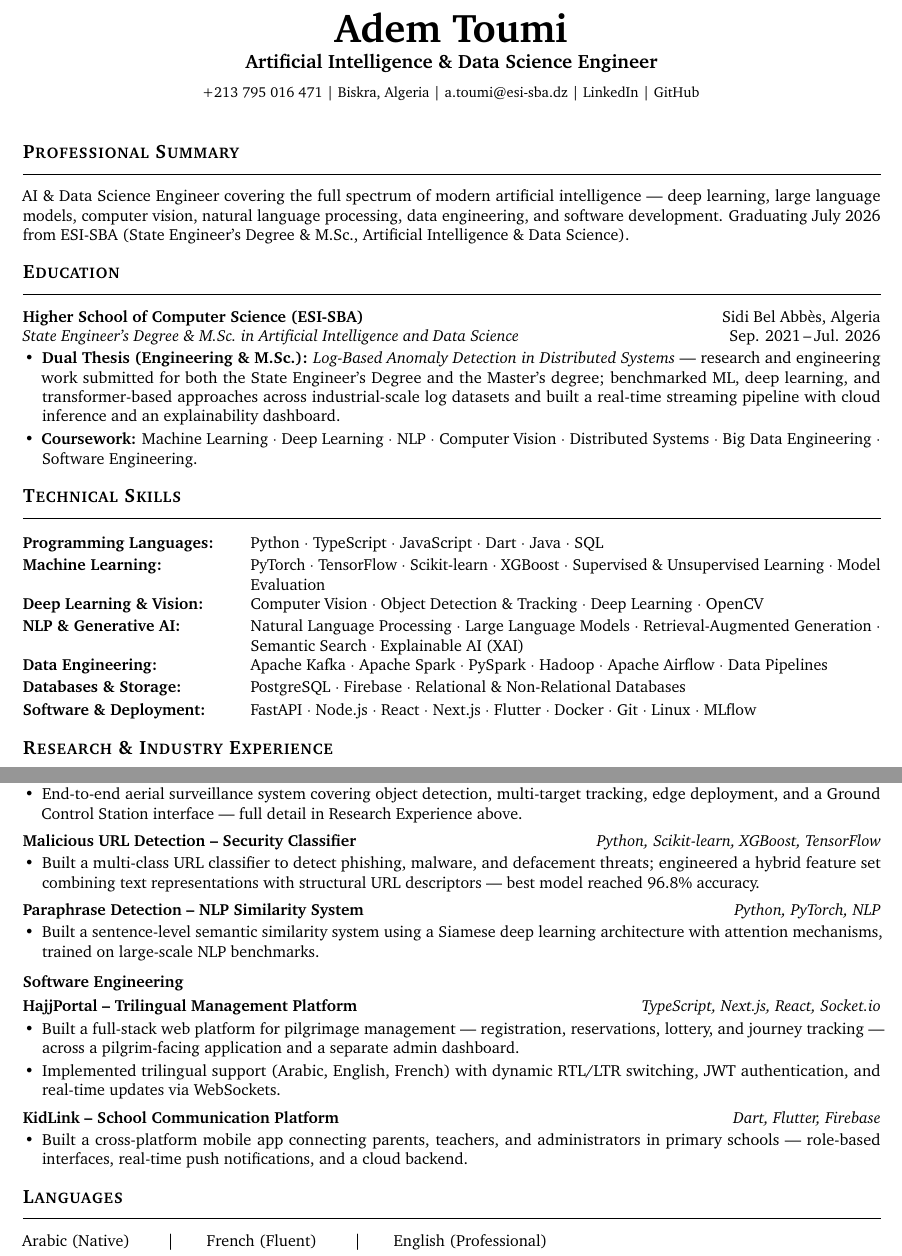
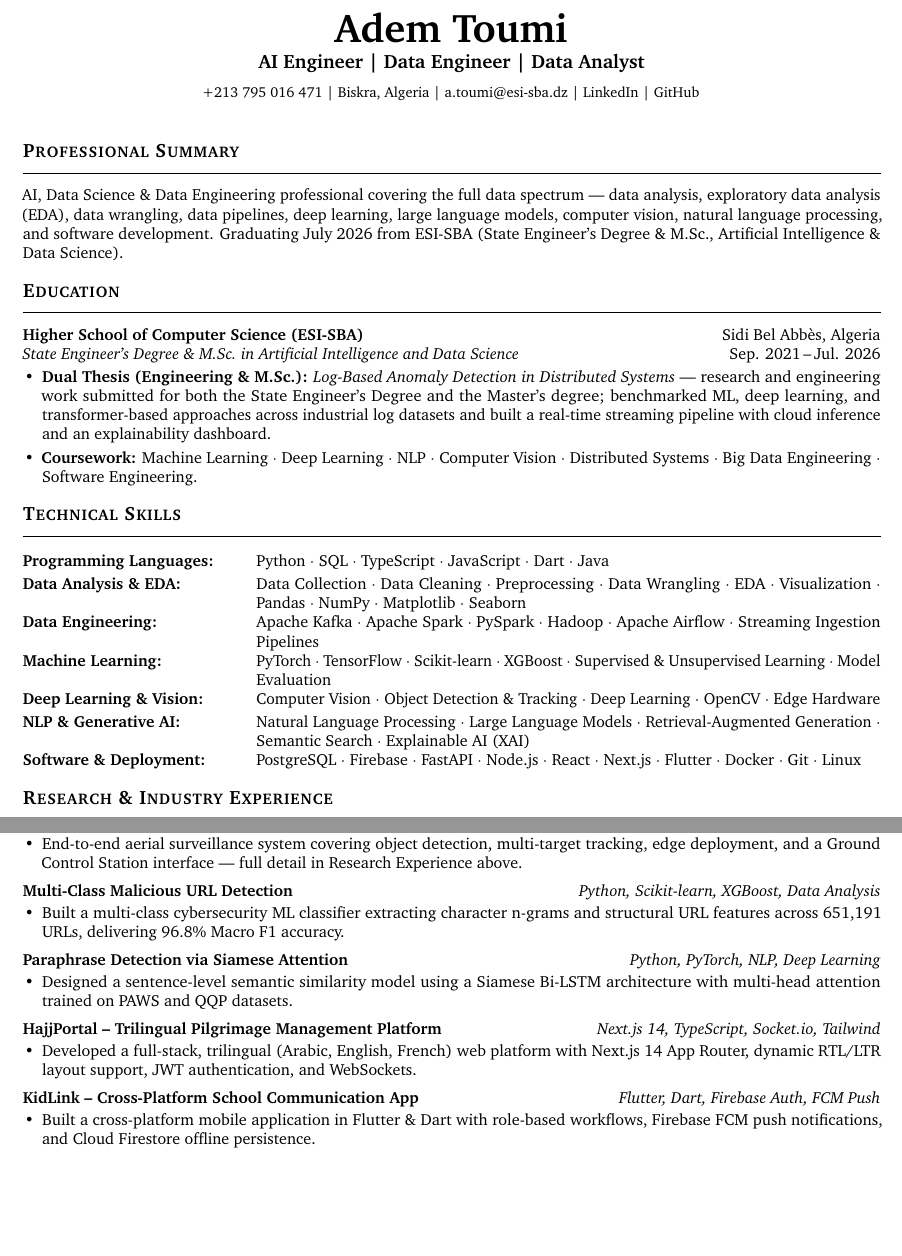
Before and after one commit to ademtoumi/site, a LaTeX CV (Cv/CV_v2.tex): two parts of pages 1 and 2 of 2, joined at a grey line, cut so that both start at the same text, the shorter picture padded with empty space. Compiled offline with pdfLaTeX.

Commit message:
docs: add Data Analyst title & skills to CV latex source & compiled PDF

```diff
--- a/Cv/CV_v2.tex
+++ b/Cv/CV_v2.tex
@@ -50,7 +50,7 @@
 % ================================================================
 \begin{center}
   {\Huge\bfseries Adem Toumi}\\[4pt]
-  {\large\bfseries Artificial Intelligence \& Data Science Engineer}\\[6pt]
+  {\large\bfseries AI Engineer \textbar{} Data Engineer \textbar{} Data Analyst}\\[6pt]
   {\small
     +213 795 016 471
     \textbar{}~Biskra, Algeria
@@ -66,7 +66,7 @@
 %  PROFESSIONAL SUMMARY
 % ================================================================
 \section{Professional Summary}
-AI \& Data Science Engineer covering the full spectrum of modern artificial intelligence --- deep learning, large language models, computer vision, natural language processing, data engineering, and software development. Graduating July 2026 from ESI-SBA (State Engineer's Degree \& M.Sc., Artificial Intelligence \& Data Science).
+AI, Data Science \& Data Engineering professional covering the full data spectrum --- data analysis, exploratory data analysis (EDA), data wrangling, data pipelines, deep learning, large language models, computer vision, natural language processing, and software development. Graduating July 2026 from ESI-SBA (State Engineer's Degree \& M.Sc., Artificial Intelligence \& Data Science).
 
 % ================================================================
 %  EDUCATION
@@ -76,7 +76,7 @@ AI \& Data Science Engineer covering the full spectrum of modern artificial inte
 \textbf{Higher School of Computer Science (ESI-SBA)} \hfill Sidi Bel Abb\`es, Algeria\\
 \textit{State Engineer's Degree \& M.Sc.\ in Artificial Intelligence and Data Science} \hfill Sep. 2021\,--\,Jul. 2026
 \begin{itemize}
-  \item \textbf{Dual Thesis (Engineering \& M.Sc.):} \textit{Log-Based Anomaly Detection in Distributed Systems} --- research and engineering work submitted for both the State Engineer's Degree and the Master's degree; benchmarked ML, deep learning, and transformer-based approaches across industrial-scale log datasets and built a real-time streaming pipeline with cloud inference and an explainability dashboard.
+  \item \textbf{Dual Thesis (Engineering \& M.Sc.):} \textit{Log-Based Anomaly Detection in Distributed Systems} --- research and engineering work submitted for both the State Engineer's Degree and the Master's degree; benchmarked ML, deep learning, and transformer-based approaches across industrial log datasets and built a real-time streaming pipeline with cloud inference and an explainability dashboard.
   \item \textbf{Coursework:} Machine Learning $\cdot$ Deep Learning $\cdot$ NLP $\cdot$ Computer Vision $\cdot$ Distributed Systems $\cdot$ Big Data Engineering $\cdot$ Software Engineering.
 \end{itemize}
 
@@ -85,14 +85,14 @@ AI \& Data Science Engineer covering the full spectrum of modern artificial inte
 % ================================================================
 \section{Technical Skills}
 
-\begin{tabularx}{\linewidth}{@{}p{1.8in}X@{}}
-  \textbf{Programming Languages:}    & Python $\cdot$ TypeScript $\cdot$ JavaScript $\cdot$ Dart $\cdot$ Java $\cdot$ SQL \\[2pt]
+\begin{tabularx}{\linewidth}{@{}p{1.85in}X@{}}
+  \textbf{Programming Languages:}    & Python $\cdot$ SQL $\cdot$ TypeScript $\cdot$ JavaScript $\cdot$ Dart $\cdot$ Java \\[2pt]
+  \textbf{Data Analysis \& EDA:}     & Data Collection $\cdot$ Data Cleaning $\cdot$ Preprocessing $\cdot$ Data Wrangling $\cdot$ EDA $\cdot$ Visualization $\cdot$ Pandas $\cdot$ NumPy $\cdot$ Matplotlib $\cdot$ Seaborn \\[2pt]
+  \textbf{Data Engineering:}         & Apache Kafka $\cdot$ Apache Spark $\cdot$ PySpark $\cdot$ Hadoop $\cdot$ Apache Airflow $\cdot$ Streaming Ingestion Pipelines \\[2pt]
   \textbf{Machine Learning:}         & PyTorch $\cdot$ TensorFlow $\cdot$ Scikit-learn $\cdot$ XGBoost $\cdot$ Supervised \& Unsupervised Learning $\cdot$ Model Evaluation \\[2pt]
-  \textbf{Deep Learning \& Vision:}  & Computer Vision $\cdot$ Object Detection \& Tracking $\cdot$ Deep Learning $\cdot$ OpenCV \\[2pt]
+  \textbf{Deep Learning \& Vision:}  & Computer Vision $\cdot$ Object Detection \& Tracking $\cdot$ Deep Learning $\cdot$ OpenCV $\cdot$ Edge Hardware \\[2pt]
   \textbf{NLP \& Generative AI:}     & Natural Language Processing $\cdot$ Large Language Models $\cdot$ Retrieval-Augmented Generation $\cdot$ Semantic Search $\cdot$ Explainable AI (XAI) \\[2pt]
-  \textbf{Data Engineering:}         & Apache Kafka $\cdot$ Apache Spark $\cdot$ PySpark $\cdot$ Hadoop $\cdot$ Apache Airflow $\cdot$ Data Pipelines \\[2pt]
-  \textbf{Databases \& Storage:}     & PostgreSQL $\cdot$ Firebase $\cdot$ Relational \& Non-Relational Databases \\[2pt]
-  \textbf{Software \& Deployment:}   & FastAPI $\cdot$ Node.js $\cdot$ React $\cdot$ Next.js $\cdot$ Flutter $\cdot$ Docker $\cdot$ Git $\cdot$ Linux $\cdot$ MLflow
+  \textbf{Software \& Deployment:}   & PostgreSQL $\cdot$ Firebase $\cdot$ FastAPI $\cdot$ Node.js $\cdot$ React $\cdot$ Next.js $\cdot$ Flutter $\cdot$ Docker $\cdot$ Git $\cdot$ Linux
 \end{tabularx}
 
 % ================================================================
@@ -149,43 +149,30 @@ AI \& Data Science Engineer covering the full spectrum of modern artificial inte
 
 \vspace{3pt}
 
-\textbf{Malicious URL Detection -- Security Classifier} \hfill \textit{Python, Scikit-learn, XGBoost, TensorFlow}
+\textbf{Multi-Class Malicious URL Detection} \hfill \textit{Python, Scikit-learn, XGBoost, Data Analysis}
 \begin{itemize}
-  \item Built a multi-class URL classifier to detect phishing, malware, and defacement threats; engineered a hybrid feature set combining text representations with structural URL descriptors --- best model reached 96.8\% accuracy.
+  \item Built a multi-class cybersecurity ML classifier extracting character n-grams and structural URL features across 651,191 URLs, delivering 96.8\% Macro F1 accuracy.
 \end{itemize}
 
 \vspace{3pt}
 
-\textbf{Paraphrase Detection -- NLP Similarity System} \hfill \textit{Python, PyTorch, NLP}
+\textbf{Paraphrase Detection via Siamese Attention} \hfill \textit{Python, PyTorch, NLP, Deep Learning}
 \begin{itemize}
-  \item Built a sentence-level semantic similarity system using a Siamese deep learning architecture with attention mechanisms, trained on large-scale NLP benchmarks.
-\end{itemize}
-
-\vspace{5pt}
-
-\noindent\textbf{Software Engineering}
-
-\vspace{3pt}
-
-\textbf{HajjPortal -- Trilingual Management Platform} \hfill \textit{TypeScript, Next.js, React, Socket.io}
-\begin{itemize}
-  \item Built a full-stack web platform for pilgrimage management --- registration, reservations, lottery, and journey tracking --- across a pilgrim-facing application and a separate admin dashboard.
-  \item Implemented trilingual support (Arabic, English, French) with dynamic RTL/LTR switching, JWT authentication, and real-time updates via WebSockets.
+  \item Designed a sentence-level semantic similarity model using a Siamese Bi-LSTM architecture with multi-head attention trained on PAWS and QQP datasets.
 \end{itemize}
 
 \vspace{3pt}
 
-\textbf{KidLink -- School Communication Platform} \hfill \textit{Dart, Flutter, Firebase}
+\textbf{HajjPortal -- Trilingual Pilgrimage Management Platform} \hfill \textit{Next.js 14, TypeScript, Socket.io, Tailwind}
 \begin{itemize}
-  \item Built a cross-platform mobile app connecting parents, teachers, and administrators in primary schools --- role-based interfaces, real-time push notifications, and a cloud backend.
+  \item Developed a full-stack, trilingual (Arabic, English, French) web platform with Next.js 14 App Router, dynamic RTL/LTR layout support, JWT authentication, and WebSockets.
 \end{itemize}
 
-% ================================================================
-%  LANGUAGES
-% ================================================================
-\section{Languages}
+\vspace{3pt}
 
-Arabic (Native) \qquad\textbar\qquad French (Fluent) \qquad\textbar\qquad English (Professional)
+\textbf{KidLink -- Cross-Platform School Communication App} \hfill \textit{Flutter, Dart, Firebase Auth, FCM Push}
+\begin{itemize}
+  \item Built a cross-platform mobile application in Flutter \& Dart with role-based workflows, Firebase FCM push notifications, and Cloud Firestore offline persistence.
+\end{itemize}
 
-% ================================================================
 \end{document}
```
Also changed, not shown: Cv/CV_v2.pdf, site/CV_v2.pdf, site/Cv/CV_v2.pdf, Cv/CV_v2.tex (4 more changed lines).
